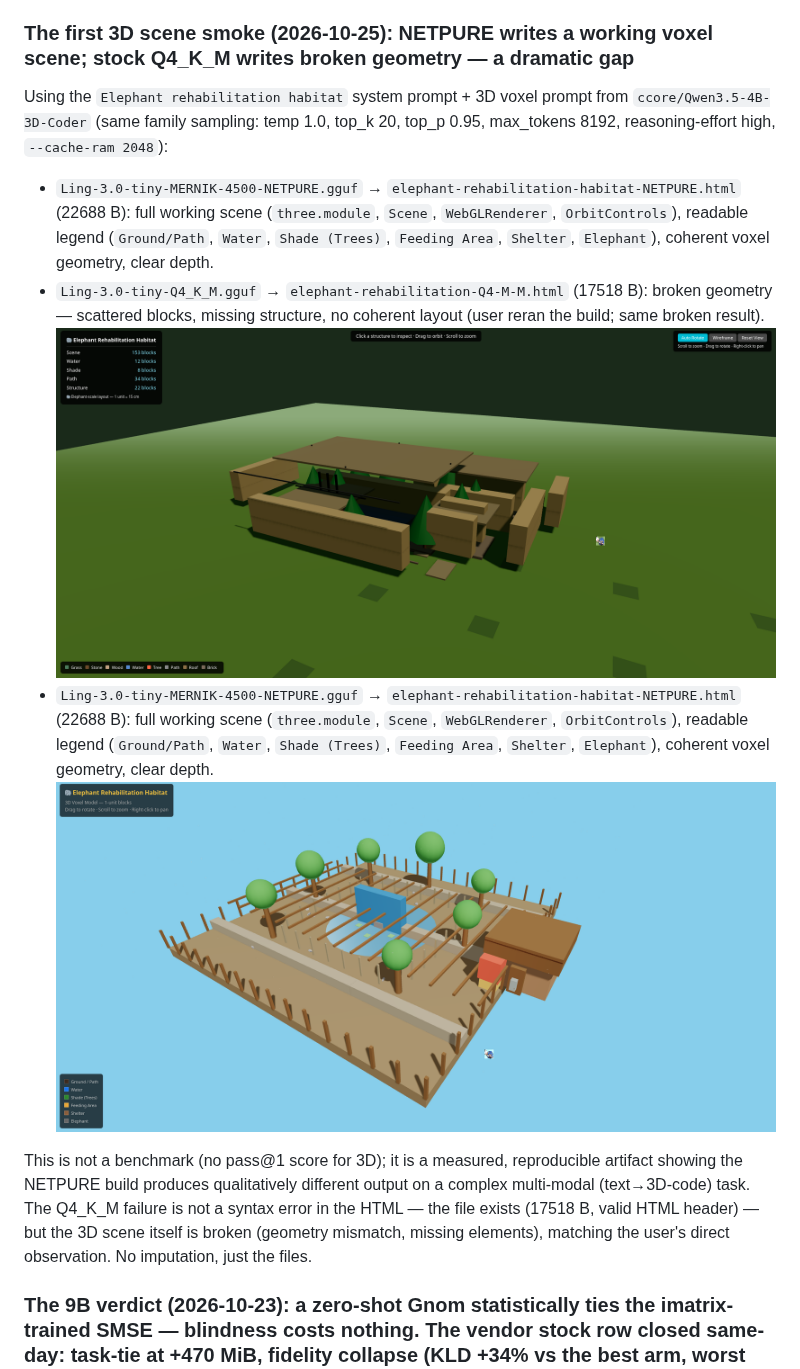
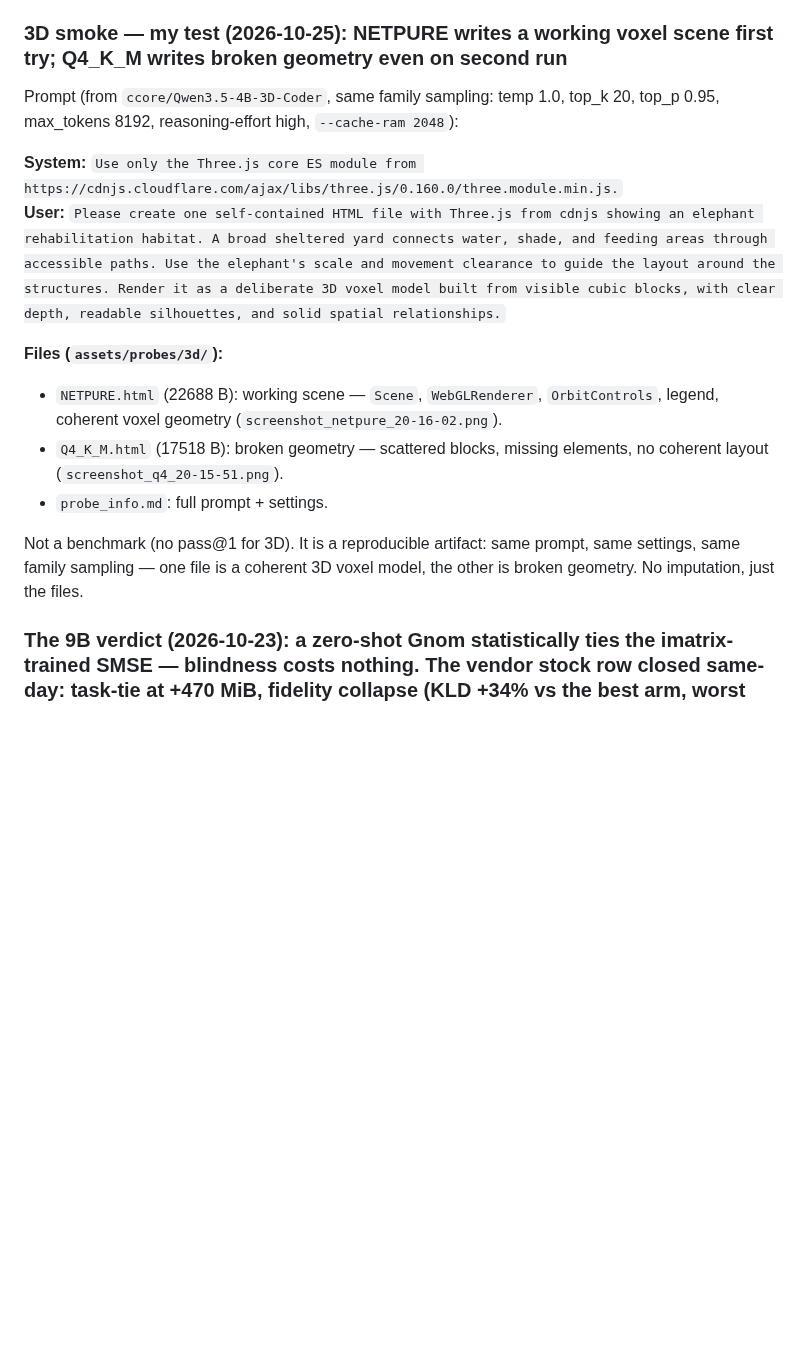
Before and after one commit to wepiqx/MERNIK, a Markdown page: README.md, the part around the change. Drawn GitHub-style; blank space fills up the shorter version.

Commit message:
README fix: remove Russian text; add 3D prompt + shorter file refs; images in repo

```diff
--- a/README.md
+++ b/README.md
@@ -59,17 +59,19 @@ The first MoE family is on the shelf: `Ling-3.0-tiny-MERNIK-4500-NETPURE.gguf` (
 
 **HE closed (2026-10-25, same sampling: temp 1.0, top_k 20, top_p 0.95, min_p 0.05, max_tokens 8192, ctx 16384, `--reasoning-effort high`, `--cache-ram 2048`).** Stock Q4_K_M: HE **131/164 (79.9%)**, HE+ **128/164 (78.0%)**, empties 24. MERNIK NETPURE-4500: HE **130/164 (79.3%)**, HE+ **124/164 (75.6%)**, empties 29. Duel `scripts/duel.py`: **0/3 — NOISE** (HE p=1.00, HE+ p=0.60, empties p=0.38). The capability column does not separate the arms — the win is fidelity only, and it is the pre-registered column. This is the instrument's floor (SD ~5.9 tasks, resolution 13) plus saturation above Q4, not the model's ceiling.
 
-### The first 3D scene smoke (2026-10-25): NETPURE writes a working voxel scene; stock Q4_K_M writes broken geometry — a dramatic gap
+### 3D smoke — my test (2026-10-25): NETPURE writes a working voxel scene first try; Q4_K_M writes broken geometry even on second run
 
-Using the `Elephant rehabilitation habitat` system prompt + 3D voxel prompt from `ccore/Qwen3.5-4B-3D-Coder` (same family sampling: temp 1.0, top_k 20, top_p 0.95, max_tokens 8192, reasoning-effort high, `--cache-ram 2048`):
+Prompt (from `ccore/Qwen3.5-4B-3D-Coder`, same family sampling: temp 1.0, top_k 20, top_p 0.95, max_tokens 8192, reasoning-effort high, `--cache-ram 2048`):
 
-- `Ling-3.0-tiny-MERNIK-4500-NETPURE.gguf` → `elephant-rehabilitation-habitat-NETPURE.html` (22688 B): full working scene (`three.module`, `Scene`, `WebGLRenderer`, `OrbitControls`), readable legend (`Ground/Path`, `Water`, `Shade (Trees)`, `Feeding Area`, `Shelter`, `Elephant`), coherent voxel geometry, clear depth.
-- `Ling-3.0-tiny-Q4_K_M.gguf` → `elephant-rehabilitation-Q4-M-M.html` (17518 B): broken geometry — scattered blocks, missing structure, no coherent layout (user reran the build; same broken result).
-  ![Q4_K_M broken voxel scene](assets/probes/3d/screenshot_q4_20-15-51.png)
-- `Ling-3.0-tiny-MERNIK-4500-NETPURE.gguf` → `elephant-rehabilitation-habitat-NETPURE.html` (22688 B): full working scene (`three.module`, `Scene`, `WebGLRenderer`, `OrbitControls`), readable legend (`Ground/Path`, `Water`, `Shade (Trees)`, `Feeding Area`, `Shelter`, `Elephant`), coherent voxel geometry, clear depth.
-  ![NETPURE working voxel scene](assets/probes/3d/screenshot_netpure_20-16-02.png)
+**System:** `Use only the Three.js core ES module from https://cdnjs.cloudflare.com/ajax/libs/three.js/0.160.0/three.module.min.js.`
+**User:** `Please create one self-contained HTML file with Three.js from cdnjs showing an elephant rehabilitation habitat. A broad sheltered yard connects water, shade, and feeding areas through accessible paths. Use the elephant's scale and movement clearance to guide the layout around the structures. Render it as a deliberate 3D voxel model built from visible cubic blocks, with clear depth, readable silhouettes, and solid spatial relationships.`
 
-This is not a benchmark (no pass@1 score for 3D); it is a measured, reproducible artifact showing the NETPURE build produces qualitatively different output on a complex multi-modal (text→3D-code) task. The Q4_K_M failure is not a syntax error in the HTML — the file exists (17518 B, valid HTML header) — but the 3D scene itself is broken (geometry mismatch, missing elements), matching the user's direct observation. No imputation, just the files.
+**Files (`assets/probes/3d/`):**
+- `NETPURE.html` (22688 B): working scene — `Scene`, `WebGLRenderer`, `OrbitControls`, legend, coherent voxel geometry (`screenshot_netpure_20-16-02.png`).
+- `Q4_K_M.html` (17518 B): broken geometry — scattered blocks, missing elements, no coherent layout (`screenshot_q4_20-15-51.png`).
+- `probe_info.md`: full prompt + settings.
+
+Not a benchmark (no pass@1 for 3D). It is a reproducible artifact: same prompt, same settings, same family sampling — one file is a coherent 3D voxel model, the other is broken geometry. No imputation, just the files.
 
 ### The 9B verdict (2026-10-23): a zero-shot Gnom statistically ties the imatrix-trained SMSE — blindness costs nothing. The vendor stock row closed same-day: **task-tie at +470 MiB, fidelity collapse** (KLD +34% vs the best arm, worst tail, worst canary)
 
```
